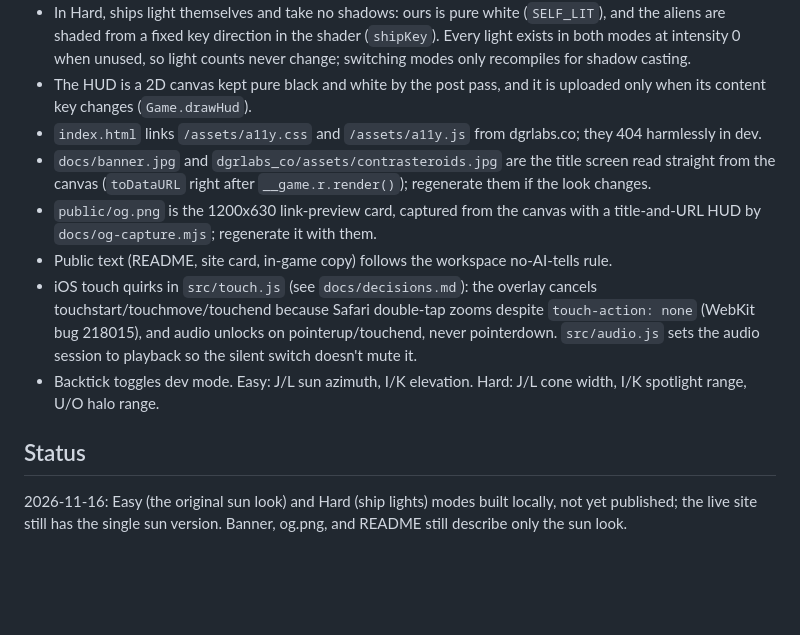
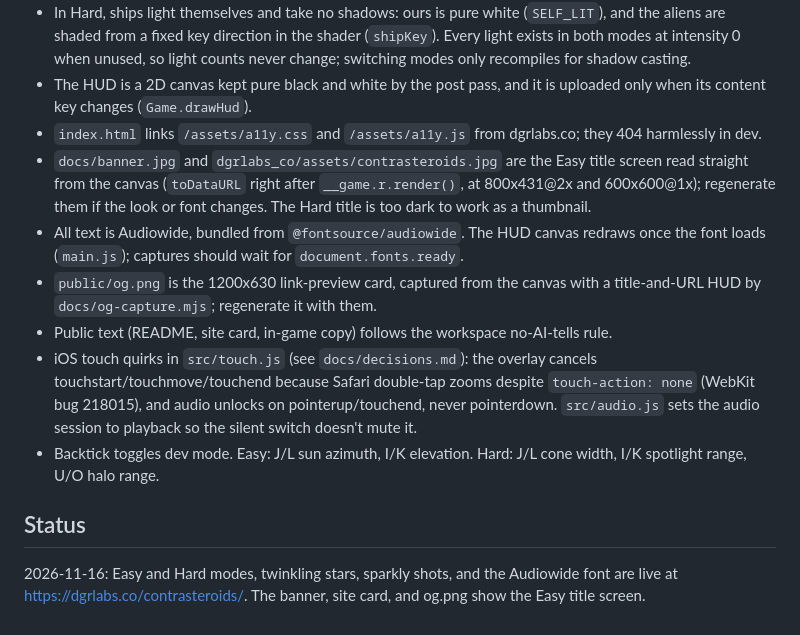
Before and after one commit to cwooddgr/contrasteroids, a Markdown page: CLAUDE.md, the part around the change. Drawn GitHub-style; blank space fills up the shorter version.

```diff
--- a/CLAUDE.md
+++ b/CLAUDE.md
@@ -16,7 +16,8 @@ There are no tests. Check changes by running the game and taking a screenshot; `
 - In Hard, ships light themselves and take no shadows: ours is pure white (`SELF_LIT`), and the aliens are shaded from a fixed key direction in the shader (`shipKey`). Every light exists in both modes at intensity 0 when unused, so light counts never change; switching modes only recompiles for shadow casting.
 - The HUD is a 2D canvas kept pure black and white by the post pass, and it is uploaded only when its content key changes (`Game.drawHud`).
 - `index.html` links `/assets/a11y.css` and `/assets/a11y.js` from dgrlabs.co; they 404 harmlessly in dev.
-- `docs/banner.jpg` and `dgrlabs_co/assets/contrasteroids.jpg` are the title screen read straight from the canvas (`toDataURL` right after `__game.r.render()`); regenerate them if the look changes.
+- `docs/banner.jpg` and `dgrlabs_co/assets/contrasteroids.jpg` are the Easy title screen read straight from the canvas (`toDataURL` right after `__game.r.render()`, at 800x431@2x and 600x600@1x); regenerate them if the look or font changes. The Hard title is too dark to work as a thumbnail.
+- All text is Audiowide, bundled from `@fontsource/audiowide`. The HUD canvas redraws once the font loads (`main.js`); captures should wait for `document.fonts.ready`.
 - `public/og.png` is the 1200x630 link-preview card, captured from the canvas with a title-and-URL HUD by `docs/og-capture.mjs`; regenerate it with them.
 - Public text (README, site card, in-game copy) follows the workspace no-AI-tells rule.
 - iOS touch quirks in `src/touch.js` (see `docs/decisions.md`): the overlay cancels touchstart/touchmove/touchend because Safari double-tap zooms despite `touch-action: none` (WebKit bug 218015), and audio unlocks on pointerup/touchend, never pointerdown. `src/audio.js` sets the audio session to playback so the silent switch doesn't mute it.
@@ -24,4 +25,4 @@ There are no tests. Check changes by running the game and taking a screenshot; `
 
 ## Status
 
-2026-11-16: Easy (the original sun look) and Hard (ship lights) modes built locally, not yet published; the live site still has the single sun version. Banner, og.png, and README still describe only the sun look.
+2026-11-16: Easy and Hard modes, twinkling stars, sparkly shots, and the Audiowide font are live at https://dgrlabs.co/contrasteroids/. The banner, site card, and og.png show the Easy title screen.
```
Also changed, not shown: README.md (+8 -5 lines), docs/decisions.md (+15 -0 lines), docs/banner.jpg, public/og.png.
